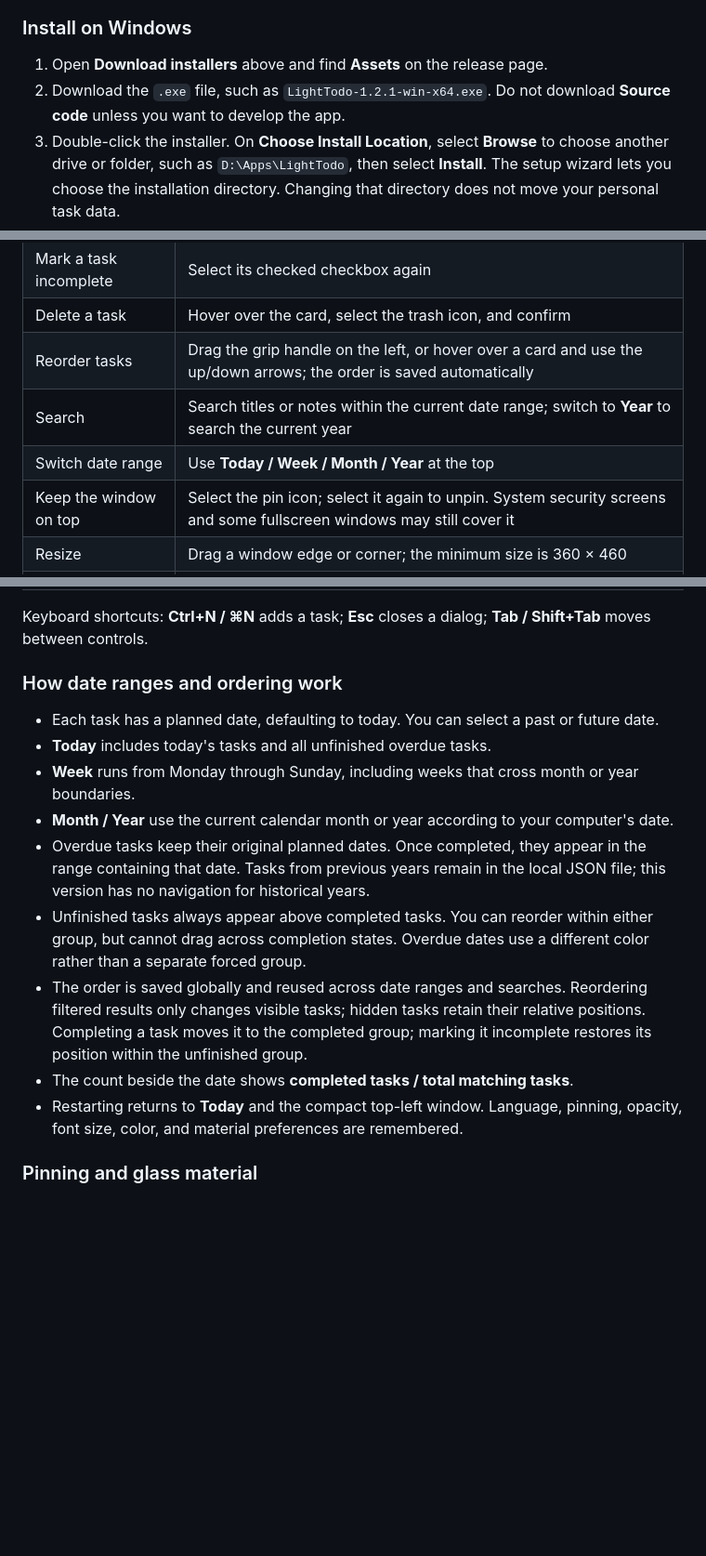
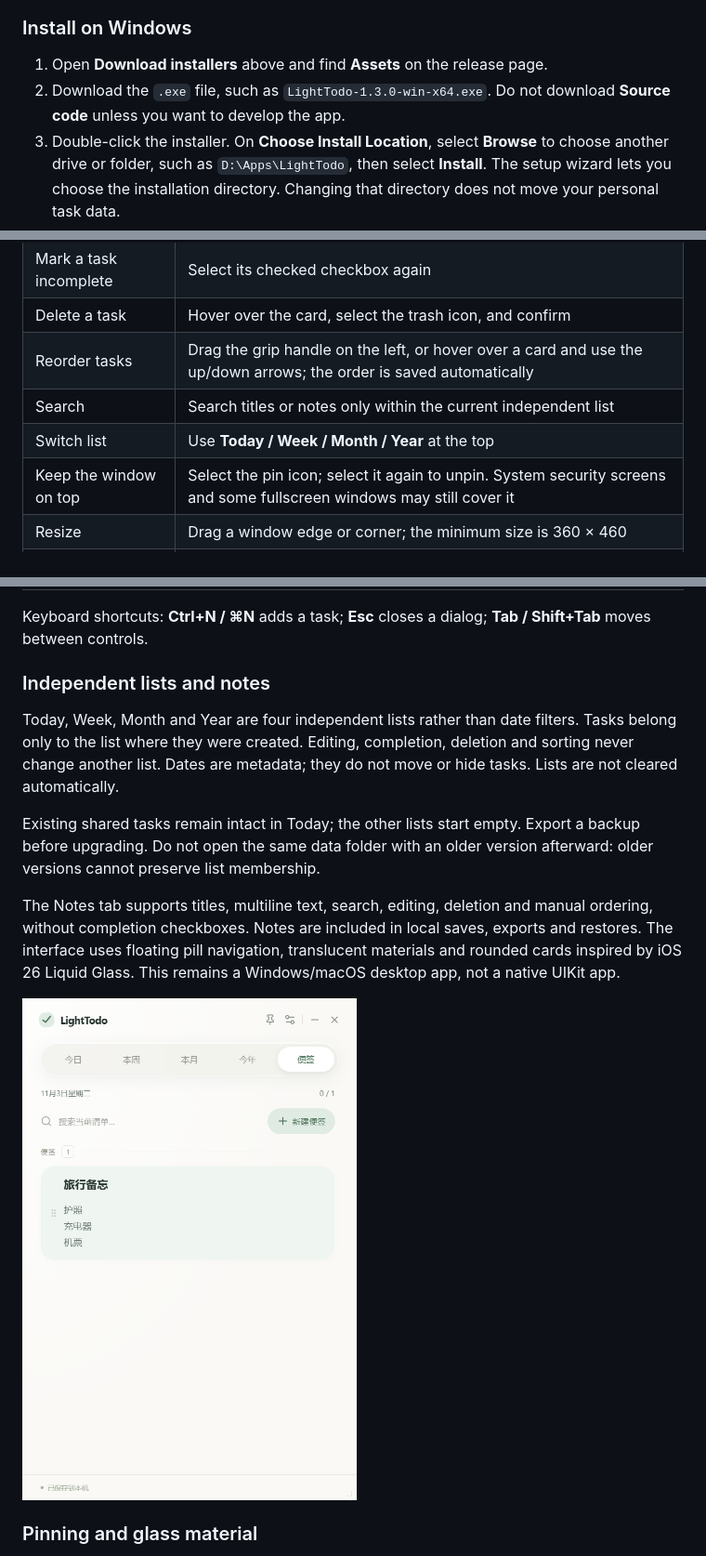
Before and after one commit to JLChennn/LightTodo, a Markdown page: README.en.md, 3 parts joined by grey strips. Shown at 93% size. Rendered like a GitHub page; pictures changed too: docs/images/notes-v1.3.png (added); blank space fills up the shorter version.

Commit message:
feat: independent todo lists and notes with glass-inspired design

```diff
--- a/README.en.md
+++ b/README.en.md
@@ -29,7 +29,7 @@ You do not need Node.js, Python, developer tools, or a GitHub account to use the
 ### Install on Windows
 
 1. Open **Download installers** above and find **Assets** on the release page.
-2. Download the `.exe` file, such as `LightTodo-1.2.1-win-x64.exe`. Do not download **Source code** unless you want to develop the app.
+2. Download the `.exe` file, such as `LightTodo-1.3.0-win-x64.exe`. Do not download **Source code** unless you want to develop the app.
 3. Double-click the installer. On **Choose Install Location**, select **Browse** to choose another drive or folder, such as `D:\Apps\LightTodo`, then select **Install**. The setup wizard lets you choose the installation directory. Changing that directory does not move your personal task data.
 4. Open **LightTodo** using its desktop shortcut.
 
@@ -69,8 +69,8 @@ The installation directory and the data folder are separate. You do not need to
 | Mark a task incomplete | Select its checked checkbox again |
 | Delete a task | Hover over the card, select the trash icon, and confirm |
 | Reorder tasks | Drag the grip handle on the left, or hover over a card and use the up/down arrows; the order is saved automatically |
-| Search | Search titles or notes within the current date range; switch to **Year** to search the current year |
-| Switch date range | Use **Today / Week / Month / Year** at the top |
+| Search | Search titles or notes only within the current independent list |
+| Switch list | Use **Today / Week / Month / Year** at the top |
 | Keep the window on top | Select the pin icon; select it again to unpin. System security screens and some fullscreen windows may still cover it |
 | Resize | Drag a window edge or corner; the minimum size is 360 × 460 |
 | Move the window | Drag an empty area of the title bar near the LightTodo name |
@@ -84,17 +84,15 @@ The installation directory and the data folder are separate. You do not need to
 
 Keyboard shortcuts: **Ctrl+N / ⌘N** adds a task; **Esc** closes a dialog; **Tab / Shift+Tab** moves between controls.
 
-### How date ranges and ordering work
+### Independent lists and notes
 
-- Each task has a planned date, defaulting to today. You can select a past or future date.
-- **Today** includes today's tasks and all unfinished overdue tasks.
-- **Week** runs from Monday through Sunday, including weeks that cross month or year boundaries.
-- **Month / Year** use the current calendar month or year according to your computer's date.
-- Overdue tasks keep their original planned dates. Once completed, they appear in the range containing that date. Tasks from previous years remain in the local JSON file; this version has no navigation for historical years.
-- Unfinished tasks always appear above completed tasks. You can reorder within either group, but cannot drag across completion states. Overdue dates use a different color rather than a separate forced group.
-- The order is saved globally and reused across date ranges and searches. Reordering filtered results only changes visible tasks; hidden tasks retain their relative positions. Completing a task moves it to the completed group; marking it incomplete restores its position within the unfinished group.
-- The count beside the date shows **completed tasks / total matching tasks**.
-- Restarting returns to **Today** and the compact top-left window. Language, pinning, opacity, font size, color, and material preferences are remembered.
+Today, Week, Month and Year are four independent lists rather than date filters. Tasks belong only to the list where they were created. Editing, completion, deletion and sorting never change another list. Dates are metadata; they do not move or hide tasks. Lists are not cleared automatically.
+
+Existing shared tasks remain intact in Today; the other lists start empty. Export a backup before upgrading. Do not open the same data folder with an older version afterward: older versions cannot preserve list membership.
+
+The Notes tab supports titles, multiline text, search, editing, deletion and manual ordering, without completion checkboxes. Notes are included in local saves, exports and restores. The interface uses floating pill navigation, translucent materials and rounded cards inspired by iOS 26 Liquid Glass. This remains a Windows/macOS desktop app, not a native UIKit app.
+
+<img src="docs/images/notes-v1.3.png" width="360" alt="Notes interface" />
 
 ### Pinning and glass material
 
```
Also changed, not shown: README.md (+12 -14 lines), docs/RELEASE-v1.3.0.md (added, +10 -0 lines), docs/VERIFICATION.md (+10 -0 lines), 9 other files.
